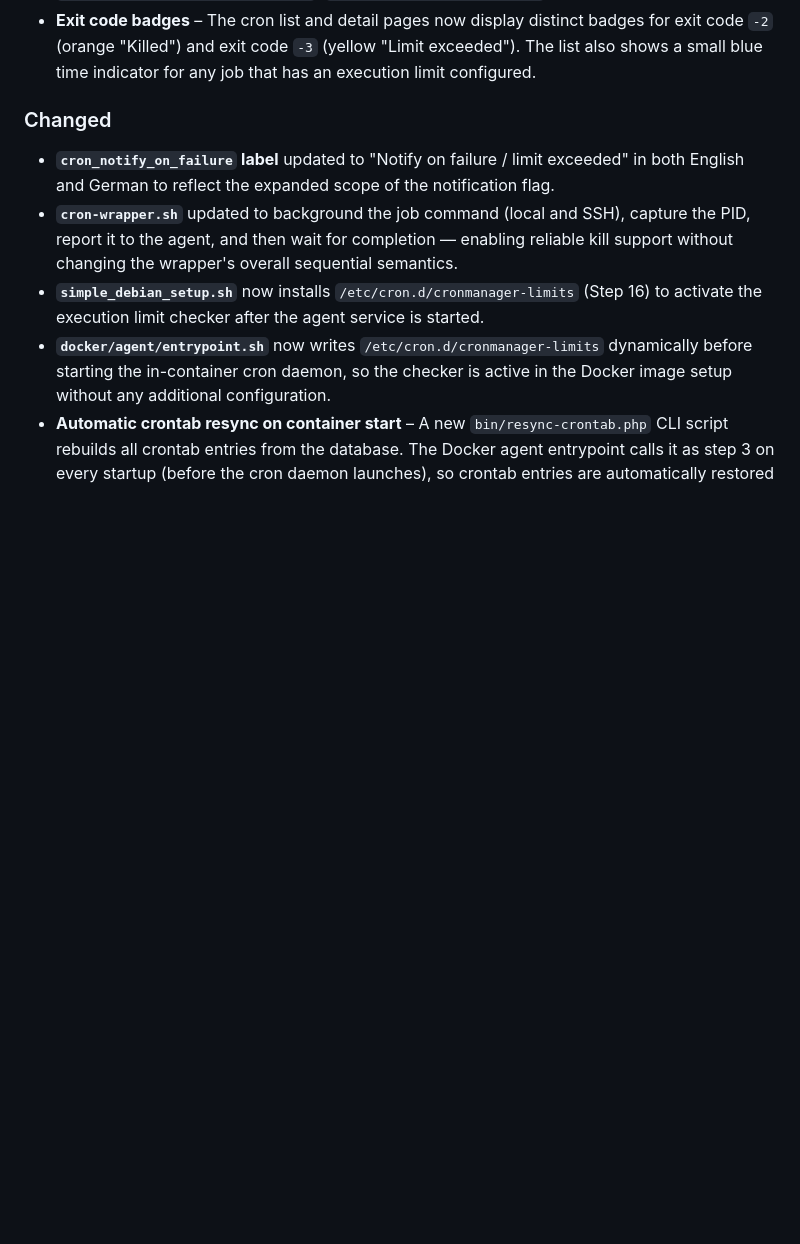
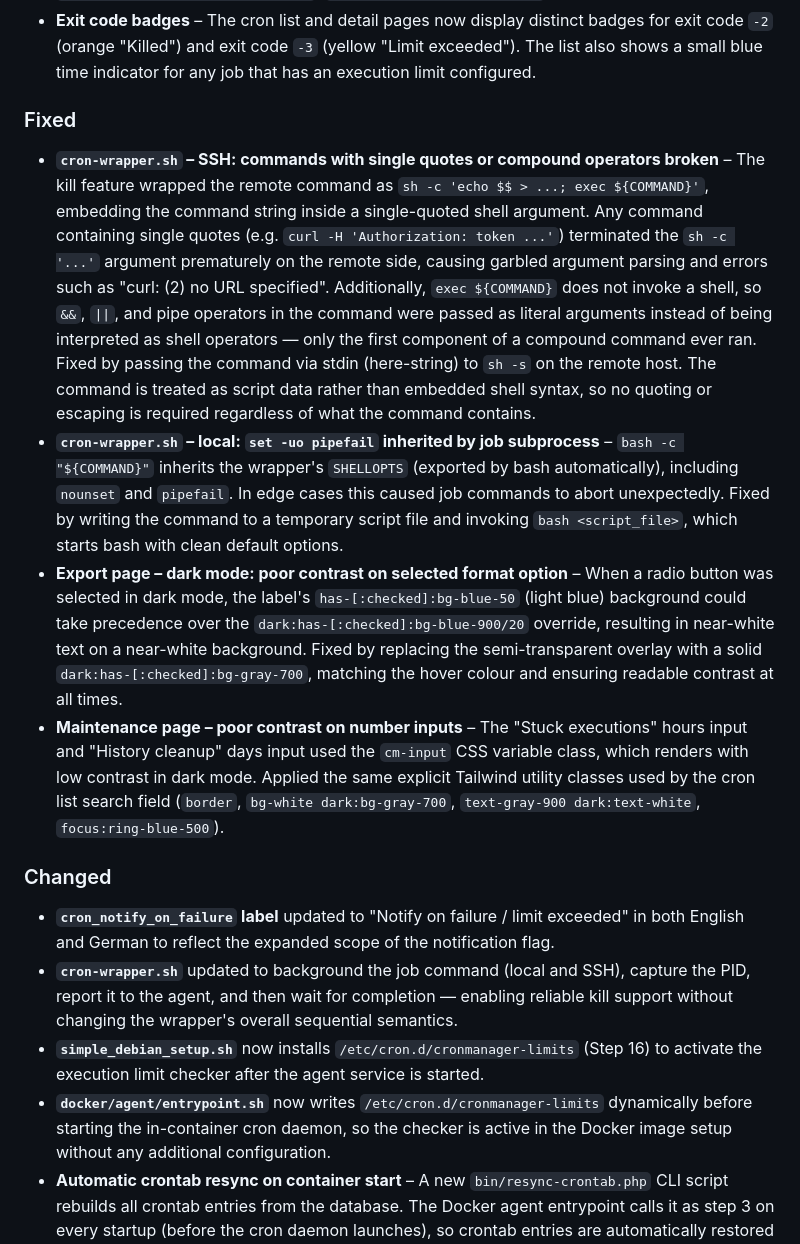
Before and after one commit to csoscd/cronmanager, a Markdown page: CHANGELOG.md, the part around the change. Drawn GitHub-style; blank space fills up the shorter version.

Commit message:
docs: update CHANGELOG and TECHNICAL for v2.3.0 fixes (cron-wrapper, UI contrast)

```diff
--- a/CHANGELOG.md
+++ b/CHANGELOG.md
@@ -22,6 +22,13 @@ The format is based on [Keep a Changelog](https://keepachangelog.com/en/1.1.0/).
   - `POST /execution/{id}/kill` – terminates a running execution and marks it finished.
 - **Database migration `004_kill_and_limits.sql`** – Adds five new columns: `execution_log.pid`, `execution_log.pid_file`, `execution_log.notified_limit_exceeded`, `cronjobs.execution_limit_seconds`, `cronjobs.auto_kill_on_limit`.
 - **Exit code badges** – The cron list and detail pages now display distinct badges for exit code `-2` (orange "Killed") and exit code `-3` (yellow "Limit exceeded"). The list also shows a small blue time indicator for any job that has an execution limit configured.
+
+### Fixed
+
+- **`cron-wrapper.sh` – SSH: commands with single quotes or compound operators broken** – The kill feature wrapped the remote command as `sh -c 'echo $$ > ...; exec ${COMMAND}'`, embedding the command string inside a single-quoted shell argument. Any command containing single quotes (e.g. `curl -H 'Authorization: token ...'`) terminated the `sh -c '...'` argument prematurely on the remote side, causing garbled argument parsing and errors such as "curl: (2) no URL specified". Additionally, `exec ${COMMAND}` does not invoke a shell, so `&&`, `||`, and pipe operators in the command were passed as literal arguments instead of being interpreted as shell operators — only the first component of a compound command ever ran. Fixed by passing the command via stdin (here-string) to `sh -s` on the remote host. The command is treated as script data rather than embedded shell syntax, so no quoting or escaping is required regardless of what the command contains.
+- **`cron-wrapper.sh` – local: `set -uo pipefail` inherited by job subprocess** – `bash -c "${COMMAND}"` inherits the wrapper's `SHELLOPTS` (exported by bash automatically), including `nounset` and `pipefail`. In edge cases this caused job commands to abort unexpectedly. Fixed by writing the command to a temporary script file and invoking `bash <script_file>`, which starts bash with clean default options.
+- **Export page – dark mode: poor contrast on selected format option** – When a radio button was selected in dark mode, the label's `has-[:checked]:bg-blue-50` (light blue) background could take precedence over the `dark:has-[:checked]:bg-blue-900/20` override, resulting in near-white text on a near-white background. Fixed by replacing the semi-transparent overlay with a solid `dark:has-[:checked]:bg-gray-700`, matching the hover colour and ensuring readable contrast at all times.
+- **Maintenance page – poor contrast on number inputs** – The "Stuck executions" hours input and "History cleanup" days input used the `cm-input` CSS variable class, which renders with low contrast in dark mode. Applied the same explicit Tailwind utility classes used by the cron list search field (`border`, `bg-white dark:bg-gray-700`, `text-gray-900 dark:text-white`, `focus:ring-blue-500`).
 
 ### Changed
 
```
Also changed, not shown: TECHNICAL.md (+7 -4 lines).
